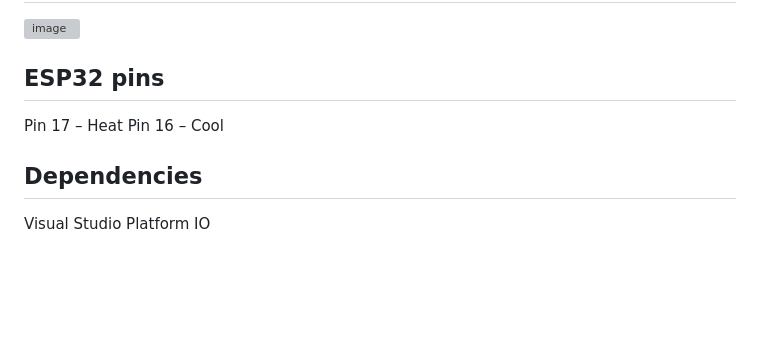
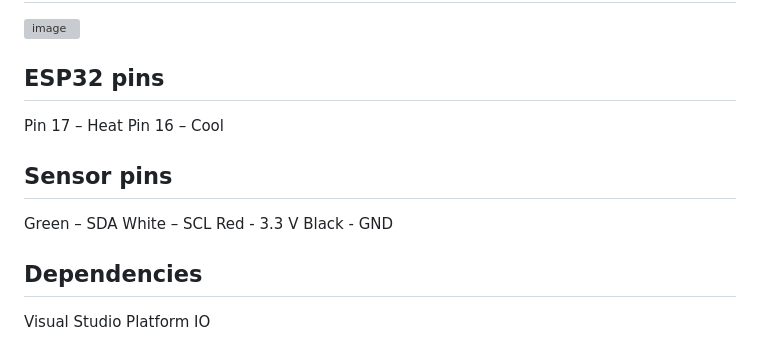
Before and after one commit to openbioeconomy/programmable-incubator, a Markdown page: README.md, the part around the change. Rendered like a GitHub page; blank space fills up the shorter version; grey boxes are pictures that could not be loaded.

Commit message:
Update README.md
Adding sensor pins

```diff
--- a/README.md
+++ b/README.md
@@ -43,6 +43,12 @@ The system can be programmed with a constant temperature setpoint or schedule of
 Pin 17 – Heat
 Pin 16 – Cool
 
+## Sensor pins
+Green – SDA
+White – SCL
+Red - 3.3 V
+Black - GND
+
 ## Dependencies
 Visual Studio
 Platform IO
```
